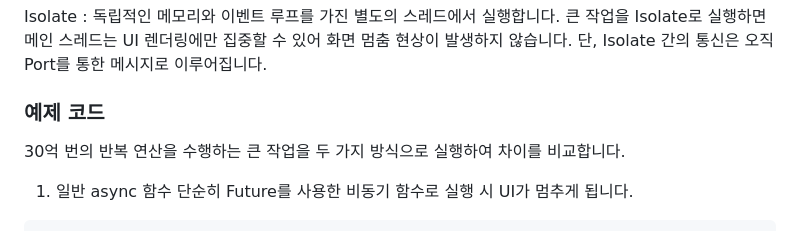
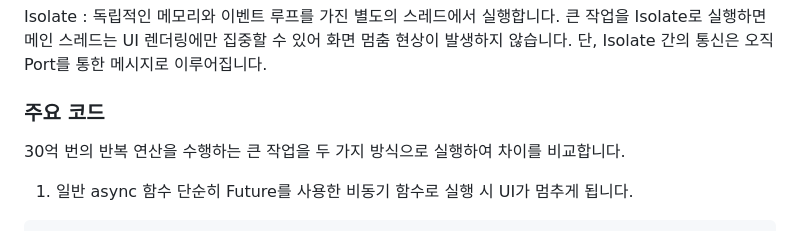
Before and after one commit to mintaeh0/isolate_example, a Markdown page: README.md, the part around the change. Drawn GitHub-style.

```diff
--- a/README.md
+++ b/README.md
@@ -16,7 +16,7 @@ async : 비동기 프로그래밍 방식이지만 작업이 메인 스레드에
 Isolate : 독립적인 메모리와 이벤트 루프를 가진 별도의 스레드에서 실행합니다. 큰 작업을 Isolate로 실행하면 메인 스레드는 UI 렌더링에만 집중할 수 있어 화면 멈춤 현상이 발생하지 않습니다. 단, Isolate 간의 통신은 오직 Port를 통한 메시지로 이루어집니다.
 
 
-### 예제 코드
+### 주요 코드
 30억 번의 반복 연산을 수행하는 큰 작업을 두 가지 방식으로 실행하여 차이를 비교합니다.
 
 1. 일반 async 함수
```
